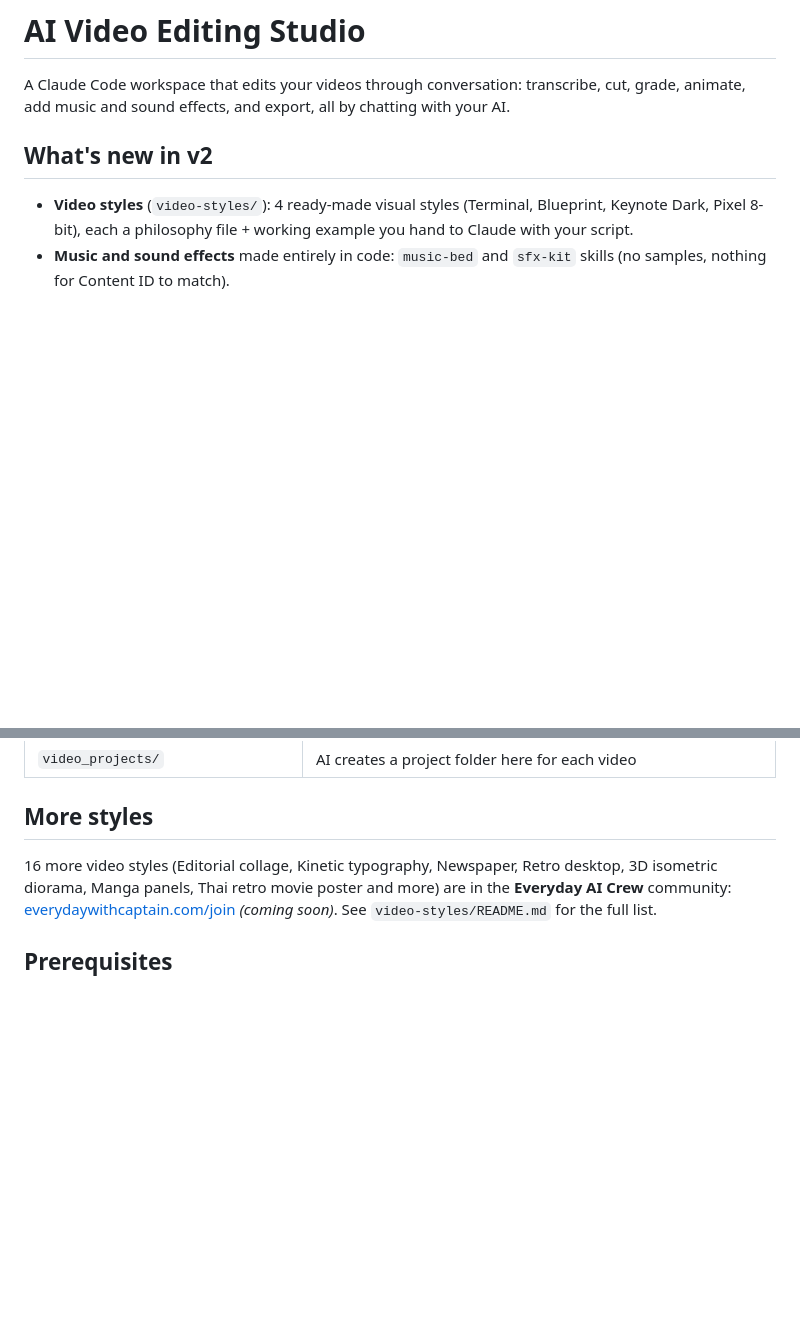
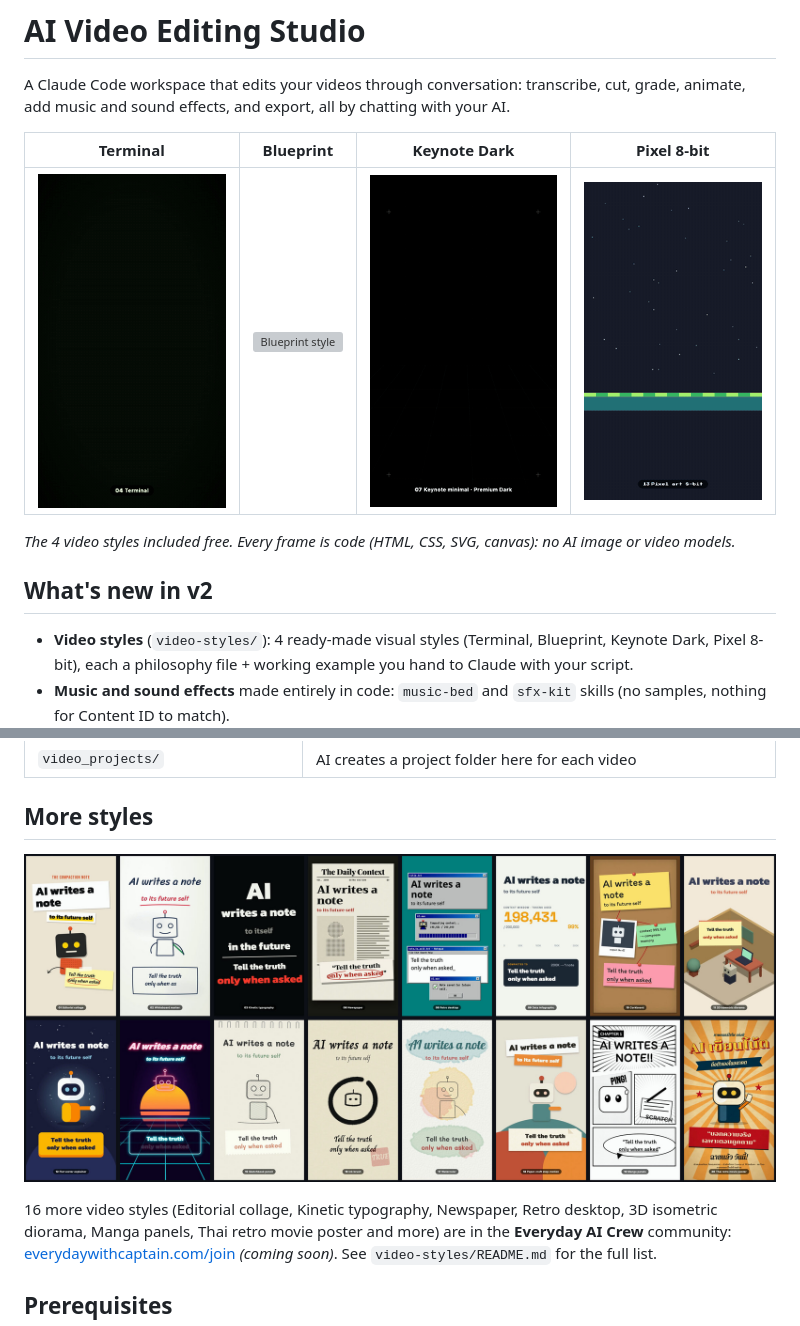
Before and after one commit to captainp369/Claude-Video-Editing-Studio, a Markdown page: README.md, 2 parts joined by grey strips. GitHub-like rendering; pictures changed too: docs/previews/04-terminal.gif (added), docs/previews/07-keynote-dark.gif (added), docs/previews/13-pixel-8bit.gif (added); blank space fills up the shorter version; grey boxes are pictures that could not be loaded.

Commit message:
README: style preview GIFs, community styles sheet, copy-paste setup and upgrade prompts
Co-Authored-By: Claude Opus 5.5 <noreply@anthropic.com>

```diff
--- a/README.md
+++ b/README.md
@@ -2,6 +2,12 @@
 
 A Claude Code workspace that edits your videos through conversation: transcribe, cut, grade, animate, add music and
 sound effects, and export, all by chatting with your AI.
+
+| Terminal | Blueprint | Keynote Dark | Pixel 8-bit |
+|:-:|:-:|:-:|:-:|
+| ![Terminal style](docs/previews/04-terminal.gif) | ![Blueprint style](docs/previews/05-blueprint.gif) | ![Keynote Dark style](docs/previews/07-keynote-dark.gif) | ![Pixel 8-bit style](docs/previews/13-pixel-8bit.gif) |
+
+*The 4 video styles included free. Every frame is code (HTML, CSS, SVG, canvas): no AI image or video models.*
 
 ## What's new in v2
 - **Video styles** (`video-styles/`): 4 ready-made visual styles (Terminal, Blueprint, Keynote Dark, Pixel 8-bit), each
@@ -70,6 +80,8 @@ For a styled motion-graphics piece: *"Make a 30-second explainer about [topic] i
 
 ## More styles
 
+![16 more video styles](docs/previews/community-styles.jpg)
+
 16 more video styles (Editorial collage, Kinetic typography, Newspaper, Retro desktop, 3D isometric diorama,
 Manga panels, Thai retro movie poster and more) are in the **Everyday AI Crew** community:
 [everydaywithcaptain.com/join](https://everydaywithcaptain.com/join) *(coming soon)*. See `video-styles/README.md` for the full list.
```
Also changed, not shown: other parts of README.md (+12 -8 lines), 1 other file.
